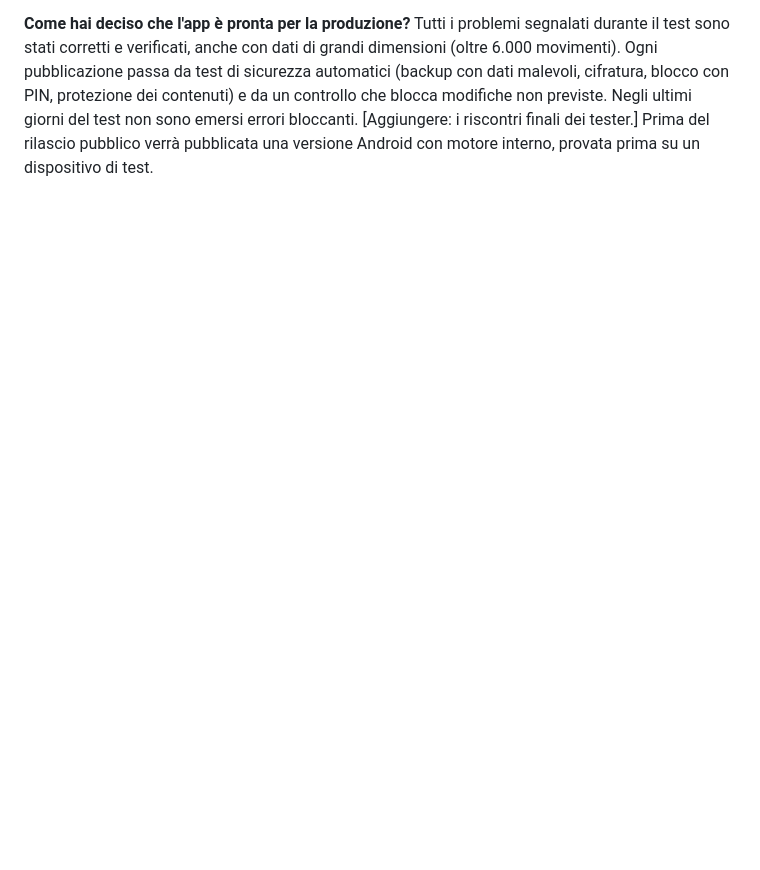
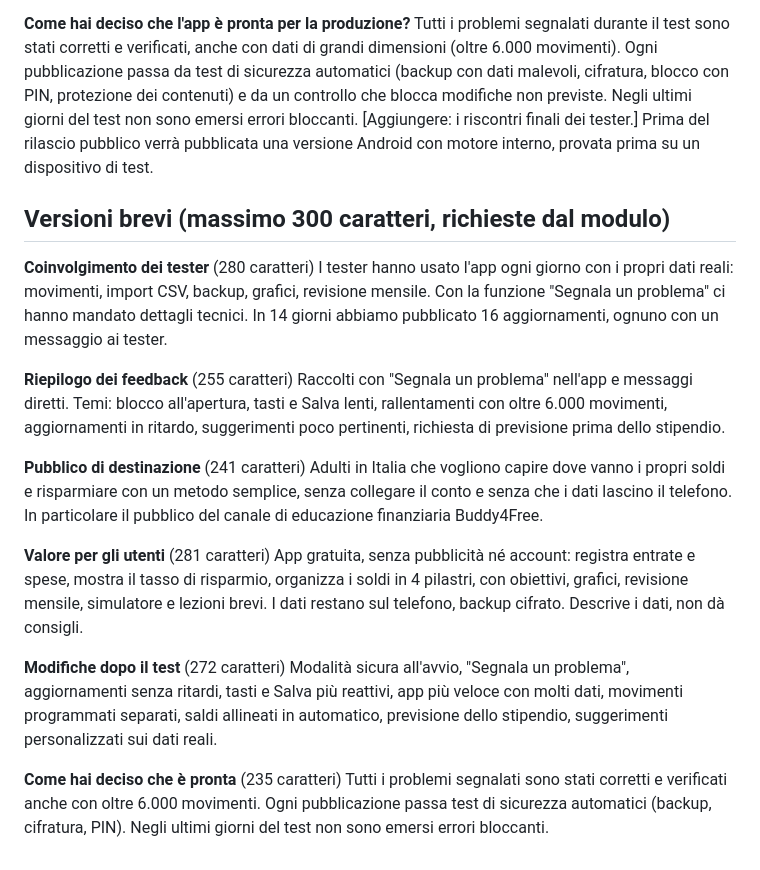
Before and after one commit to buddy4free/risparmio, a Markdown page: store/PRODUZIONE.md, the part around the change. Rendered like a GitHub page; blank space fills up the shorter version.

Commit message:
Risposte per la produzione: versioni da 300 caratteri
Co-Authored-By: Claude Opus 5.5 <noreply@anthropic.com>
Claude-Session: https://claude.ai/code/session_01EGt968hEfMgShugeLB3Bi2

```diff
--- a/store/PRODUZIONE.md
+++ b/store/PRODUZIONE.md
@@ -46,3 +46,23 @@ Buddy4Free Risparmio è un'app gratuita, senza pubblicità e senza account, che
 
 **Come hai deciso che l'app è pronta per la produzione?**
 Tutti i problemi segnalati durante il test sono stati corretti e verificati, anche con dati di grandi dimensioni (oltre 6.000 movimenti). Ogni pubblicazione passa da test di sicurezza automatici (backup con dati malevoli, cifratura, blocco con PIN, protezione dei contenuti) e da un controllo che blocca modifiche non previste. Negli ultimi giorni del test non sono emersi errori bloccanti. [Aggiungere: i riscontri finali dei tester.] Prima del rilascio pubblico verrà pubblicata una versione Android con motore interno, provata prima su un dispositivo di test.
+
+## Versioni brevi (massimo 300 caratteri, richieste dal modulo)
+
+**Coinvolgimento dei tester** (280 caratteri)
+I tester hanno usato l'app ogni giorno con i propri dati reali: movimenti, import CSV, backup, grafici, revisione mensile. Con la funzione "Segnala un problema" ci hanno mandato dettagli tecnici. In 14 giorni abbiamo pubblicato 16 aggiornamenti, ognuno con un messaggio ai tester.
+
+**Riepilogo dei feedback** (255 caratteri)
+Raccolti con "Segnala un problema" nell'app e messaggi diretti. Temi: blocco all'apertura, tasti e Salva lenti, rallentamenti con oltre 6.000 movimenti, aggiornamenti in ritardo, suggerimenti poco pertinenti, richiesta di previsione prima dello stipendio.
+
+**Pubblico di destinazione** (241 caratteri)
+Adulti in Italia che vogliono capire dove vanno i propri soldi e risparmiare con un metodo semplice, senza collegare il conto e senza che i dati lascino il telefono. In particolare il pubblico del canale di educazione finanziaria Buddy4Free.
+
+**Valore per gli utenti** (281 caratteri)
+App gratuita, senza pubblicità né account: registra entrate e spese, mostra il tasso di risparmio, organizza i soldi in 4 pilastri, con obiettivi, grafici, revisione mensile, simulatore e lezioni brevi. I dati restano sul telefono, backup cifrato. Descrive i dati, non dà consigli.
+
+**Modifiche dopo il test** (272 caratteri)
+Modalità sicura all'avvio, "Segnala un problema", aggiornamenti senza ritardi, tasti e Salva più reattivi, app più veloce con molti dati, movimenti programmati separati, saldi allineati in automatico, previsione dello stipendio, suggerimenti personalizzati sui dati reali.
+
+**Come hai deciso che è pronta** (235 caratteri)
+Tutti i problemi segnalati sono stati corretti e verificati anche con oltre 6.000 movimenti. Ogni pubblicazione passa test di sicurezza automatici (backup, cifratura, PIN). Negli ultimi giorni del test non sono emersi errori bloccanti.
```
